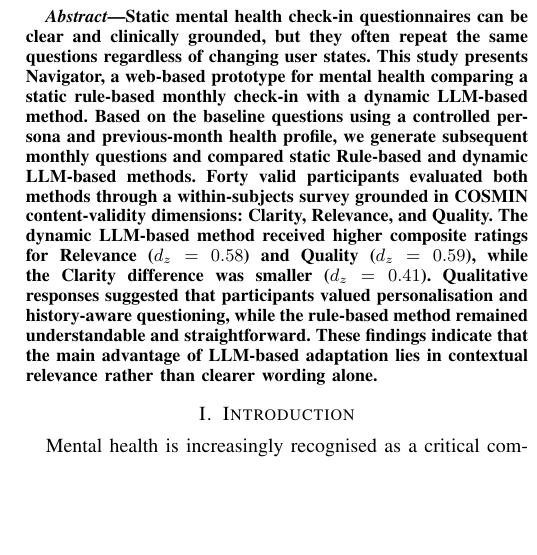
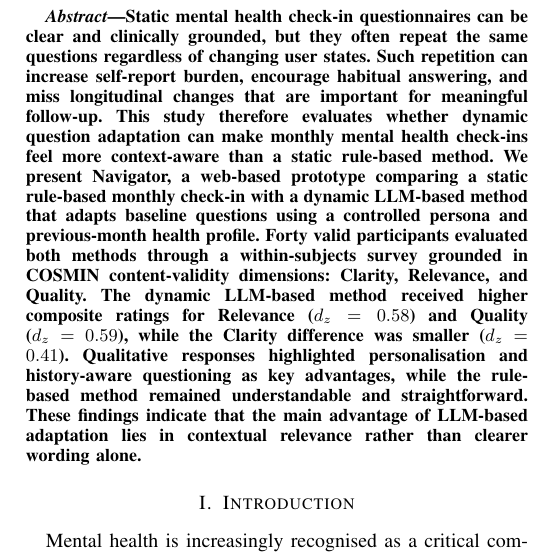
Before and after one commit to JayReeMarine/FWG-Adaptive-Assessments, a LaTeX paper (academic_paper/ENG_FIT_4701_2.tex): part of one column of page 1 of 10, cut so that both start at the same text, the shorter picture padded with empty space. Compiled offline with pdfLaTeX.

Commit message:
modify abstract

```diff
--- a/academic_paper/ENG_FIT_4701_2.tex
+++ b/academic_paper/ENG_FIT_4701_2.tex
@@ -37,18 +37,23 @@
 %       (4) key findings.
 Static mental health check-in questionnaires can be clear and clinically
 grounded, but they often repeat the same questions regardless of changing
-user states. This study presents Navigator, a web-based prototype for mental health comparing
-a static rule-based monthly check-in with a dynamic LLM-based method. Based on the baseline questions using a controlled persona and previous-month
-health profile, we generate subsequent monthly questions and compared static Rule-based and dynamic LLM-based methods. Forty valid participants evaluated both methods through a
-within-subjects survey grounded in COSMIN content-validity dimensions:
-Clarity, Relevance, and Quality. The dynamic LLM-based method received higher
-composite ratings for Relevance ($d_z=0.58$) and Quality ($d_z=0.59$),
-while the Clarity difference was smaller ($d_z=0.41$). Qualitative
-responses suggested that participants valued personalisation and
-history-aware questioning, while the rule-based method remained
-understandable and straightforward. These findings indicate that the main
-advantage of LLM-based adaptation lies in contextual relevance rather than
-clearer wording alone.
+user states. Such repetition can increase self-report burden, encourage
+habitual answering, and miss longitudinal changes that are important for
+meaningful follow-up. This study therefore evaluates whether dynamic
+question adaptation can make monthly mental health check-ins feel more
+context-aware than a static rule-based method. We present Navigator, a
+web-based prototype comparing a static rule-based monthly check-in with a
+dynamic LLM-based method that adapts baseline questions using a controlled
+persona and previous-month health profile. Forty valid participants
+evaluated both methods through a within-subjects survey grounded in COSMIN
+content-validity dimensions: Clarity, Relevance, and Quality. The dynamic
+LLM-based method received higher composite ratings for Relevance
+($d_z=0.58$) and Quality ($d_z=0.59$), while the Clarity difference was
+smaller ($d_z=0.41$). Qualitative responses highlighted personalisation
+and history-aware questioning as key advantages, while the rule-based
+method remained understandable and straightforward. These findings
+indicate that the main advantage of LLM-based adaptation lies in
+contextual relevance rather than clearer wording alone.
 \end{abstract}
 
 % ── Section 1: Introduction ───────────────────────────────────────────────────
```
Also changed, not shown: academic_paper/ENG_FIT_4701_2.pdf.
